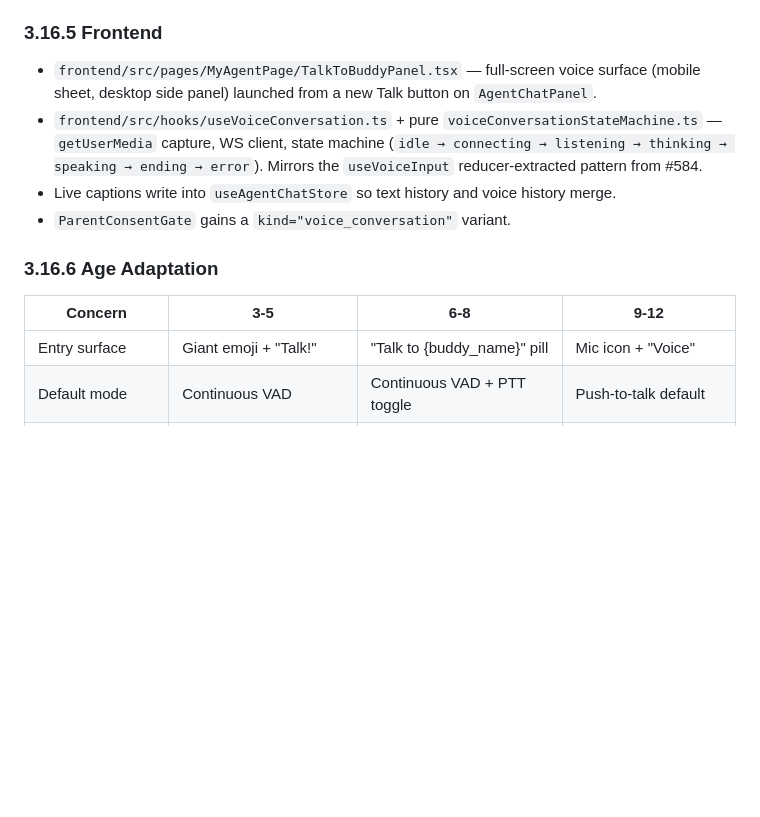
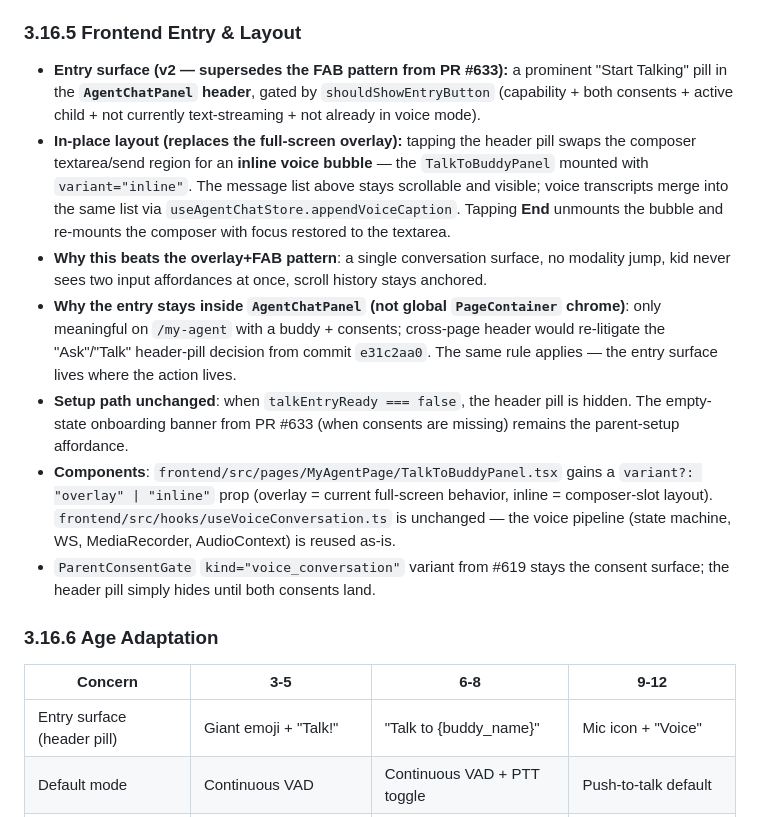
Before and after one commit to xenophobed/Demi_Creative, a Markdown page: docs/product/PRD.md, the part around the change. Rendered like a GitHub page; blank space fills up the shorter version.

Commit message:
docs(my-agent): PRD §3.16.5 v2 — Start Talking header CTA + inline voice bubble (#639)
Supersedes the FAB+overlay pattern (PR #633, still open) with a
single-conversation-surface entry: prominent header pill on
AgentChatPanel + inline voice bubble in the composer slot. Message
history stays anchored above; voice transcripts merge into the same
chat list via useAgentChatStore.appendVoiceCaption.

§3.16.5 now documents:
- Header pill location (AgentChatPanel header next to gear icon),
  gated by shouldShowEntryButton + !isStreaming + !isTalkOpen
- Composer-slot swap (form ↔ TalkToBuddyPanel variant=inline)
- Why entry stays inside AgentChatPanel (not global PageContainer
  chrome) — cites commit e31c2aa0 to avoid re-litigating
- Setup path unchanged (banner remains when consents missing)
- TalkToBuddyPanel gains variant?: "overlay" | "inline" prop
- useVoiceConversation pipeline reused as-is

§3.16.6 age-adaptation table updated: entry surface row clarifies
the header-pill placement per age band.

Tracked sub-stories under epic #605:
- #635 — Add inline variant to TalkToBuddyPanel (P1)
- #636 — Add Start Talking header pill + composer swap (P1, depends #635)
- #637 — Remove or feature-flag the floating Talk FAB (P2, depends #636)
- #638 — Age-adapted header CTA copy helper (P3, depends #636)

Related to #605

```diff
--- a/docs/product/PRD.md
+++ b/docs/product/PRD.md
@@ -2001,17 +2001,20 @@ Both are parent-PIN-gated via `ParentApprovalPage`. The consent screen explicitl
 - New table: `voice_sessions(user_id, child_id, agent_id, started_at, ended_at, duration_seconds, ended_reason)`.
 - Quota: voice minutes count against the existing daily quota (§3.9.1) at age-adapted rates (see 3.16.6).
 
-### 3.16.5 Frontend
-- `frontend/src/pages/MyAgentPage/TalkToBuddyPanel.tsx` — full-screen voice surface (mobile sheet, desktop side panel) launched from a new Talk button on `AgentChatPanel`.
-- `frontend/src/hooks/useVoiceConversation.ts` + pure `voiceConversationStateMachine.ts` — `getUserMedia` capture, WS client, state machine (`idle → connecting → listening → thinking → speaking → ending → error`). Mirrors the `useVoiceInput` reducer-extracted pattern from #584.
-- Live captions write into `useAgentChatStore` so text history and voice history merge.
-- `ParentConsentGate` gains a `kind="voice_conversation"` variant.
+### 3.16.5 Frontend Entry & Layout
+- **Entry surface (v2 — supersedes the FAB pattern from PR #633):** a prominent "Start Talking" pill in the **`AgentChatPanel` header**, gated by `shouldShowEntryButton` (capability + both consents + active child + not currently text-streaming + not already in voice mode).
+- **In-place layout (replaces the full-screen overlay):** tapping the header pill swaps the composer textarea/send region for an **inline voice bubble** — the `TalkToBuddyPanel` mounted with `variant="inline"`. The message list above stays scrollable and visible; voice transcripts merge into the same list via `useAgentChatStore.appendVoiceCaption`. Tapping **End** unmounts the bubble and re-mounts the composer with focus restored to the textarea.
+- **Why this beats the overlay+FAB pattern**: a single conversation surface, no modality jump, kid never sees two input affordances at once, scroll history stays anchored.
+- **Why the entry stays inside `AgentChatPanel` (not global `PageContainer` chrome)**: only meaningful on `/my-agent` with a buddy + consents; cross-page header would re-litigate the "Ask"/"Talk" header-pill decision from commit `e31c2aa0`. The same rule applies — the entry surface lives where the action lives.
+- **Setup path unchanged**: when `talkEntryReady === false`, the header pill is hidden. The empty-state onboarding banner from PR #633 (when consents are missing) remains the parent-setup affordance.
+- **Components**: `frontend/src/pages/MyAgentPage/TalkToBuddyPanel.tsx` gains a `variant?: "overlay" | "inline"` prop (overlay = current full-screen behavior, inline = composer-slot layout). `frontend/src/hooks/useVoiceConversation.ts` is unchanged — the voice pipeline (state machine, WS, MediaRecorder, AudioContext) is reused as-is.
+- `ParentConsentGate` `kind="voice_conversation"` variant from #619 stays the consent surface; the header pill simply hides until both consents land.
 
 ### 3.16.6 Age Adaptation
 
 | Concern | 3-5 | 6-8 | 9-12 |
 |---|---|---|---|
-| Entry surface | Giant emoji + "Talk!" | "Talk to {buddy_name}" pill | Mic icon + "Voice" |
+| Entry surface (header pill) | Giant emoji + "Talk!" | "Talk to {buddy_name}" | Mic icon + "Voice" |
 | Default mode | Continuous VAD | Continuous VAD + PTT toggle | Push-to-talk default |
 | Greeting | One short line | Two-sentence with prompt | One line + suggestion list |
 | TTS voice picker | Parent-locked | 3 curated voices | 8 curated voices |
```
